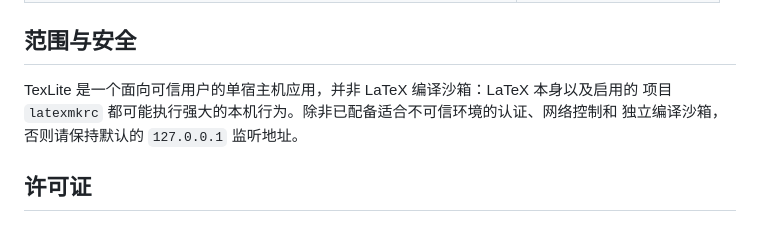
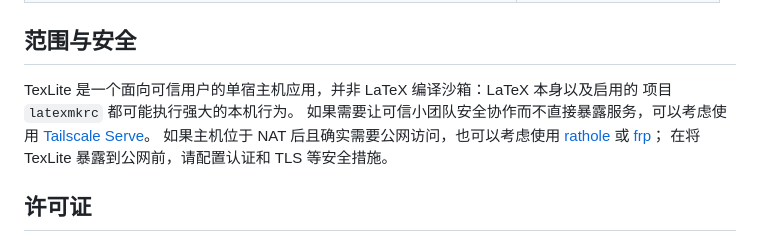
Before and after one commit to feng-huali/NuwaTex, a Markdown page: README.zh-CN.md, the part around the change. Rendered like a GitHub page.

Commit message:
docs: recommend Tailscale for secure collaboration

```diff
--- a/README.zh-CN.md
+++ b/README.zh-CN.md
@@ -118,8 +118,12 @@ Docker 版的用户配置和日常运维请参见
 ## 范围与安全
 
 TexLite 是一个面向可信用户的单宿主机应用，并非 LaTeX 编译沙箱：LaTeX 本身以及启用的
-项目 `latexmkrc` 都可能执行强大的本机行为。除非已配备适合不可信环境的认证、网络控制和
-独立编译沙箱，否则请保持默认的 `127.0.0.1` 监听地址。
+项目 `latexmkrc` 都可能执行强大的本机行为。
+如果需要让可信小团队安全协作而不直接暴露服务，可以考虑使用
+[Tailscale Serve](https://tailscale.com/docs/reference/tailscale-cli/serve)。
+如果主机位于 NAT 后且确实需要公网访问，也可以考虑使用
+[rathole](https://github.com/rapiz1/rathole) 或 [frp](https://github.com/fatedier/frp)；
+在将 TexLite 暴露到公网前，请配置认证和 TLS 等安全措施。
 
 ## 许可证
 
```
Also changed, not shown: README.md (+6 -3 lines).
